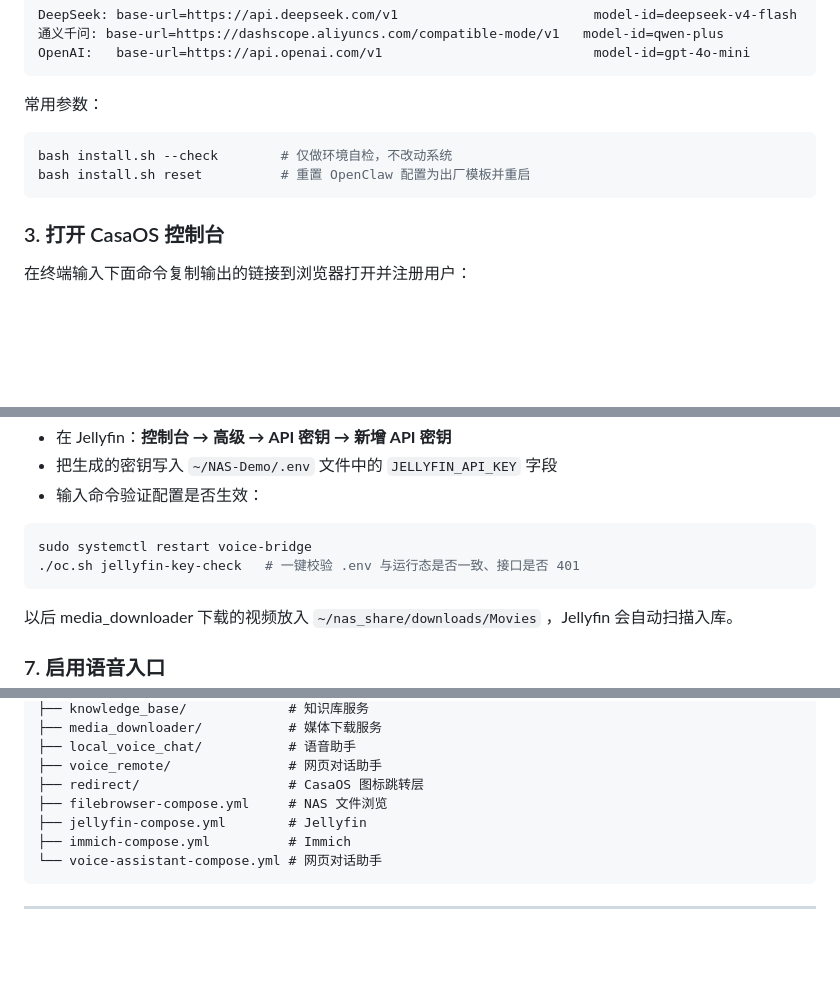
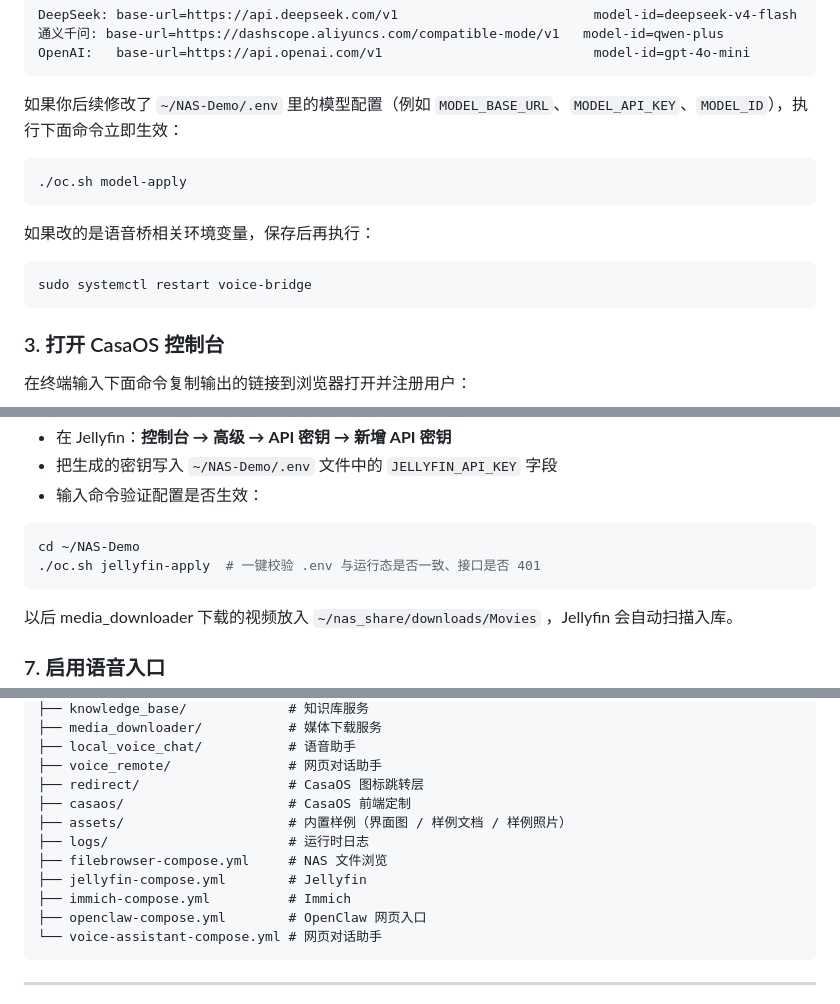
Before and after one commit to jjking619/ai-nas, a Markdown page: README_zh.md, 3 parts joined by grey strips. Drawn GitHub-style; blank space fills up the shorter version.

````diff
--- a/README_zh.md
+++ b/README_zh.md
@@ -105,11 +105,16 @@ DeepSeek: base-url=https://api.deepseek.com/v1                         model-id=
 OpenAI:   base-url=https://api.openai.com/v1                           model-id=gpt-4o-mini
 ```
 
-常用参数：
+如果你后续修改了 `~/NAS-Demo/.env` 里的模型配置（例如 `MODEL_BASE_URL`、`MODEL_API_KEY`、`MODEL_ID`），执行下面命令立即生效：
 
 ```bash
-bash install.sh --check        # 仅做环境自检，不改动系统
-bash install.sh reset          # 重置 OpenClaw 配置为出厂模板并重启
+./oc.sh model-apply
+```
+
+如果改的是语音桥相关环境变量，保存后再执行：
+
+```bash
+sudo systemctl restart voice-bridge
 ```
 
 ### 3. 打开 CasaOS 控制台
@@ -173,8 +178,8 @@ cd ~/NAS-Demo
 - 输入命令验证配置是否生效：
 
 ```bash
-sudo systemctl restart voice-bridge
-./oc.sh jellyfin-key-check   # 一键校验 .env 与运行态是否一致、接口是否 401
+cd ~/NAS-Demo
+./oc.sh jellyfin-apply  # 一键校验 .env 与运行态是否一致、接口是否 401
 ```
 
 以后 media_downloader 下载的视频放入 `~/nas_share/downloads/Movies` ，Jellyfin 会自动扫描入库。
@@ -291,9 +254,13 @@ NAS-Demo/
 ├── local_voice_chat/           # 语音助手
 ├── voice_remote/               # 网页对话助手
 ├── redirect/                   # CasaOS 图标跳转层
+├── casaos/                     # CasaOS 前端定制
+├── assets/                     # 内置样例（界面图 / 样例文档 / 样例照片）
+├── logs/                       # 运行时日志
 ├── filebrowser-compose.yml     # NAS 文件浏览
 ├── jellyfin-compose.yml        # Jellyfin
 ├── immich-compose.yml          # Immich
+├── openclaw-compose.yml        # OpenClaw 网页入口
 └── voice-assistant-compose.yml # 网页对话助手
 ```
 
````
Also changed, not shown: other parts of README_zh.md (+8 -48 lines), README.md (+24 -33 lines).
